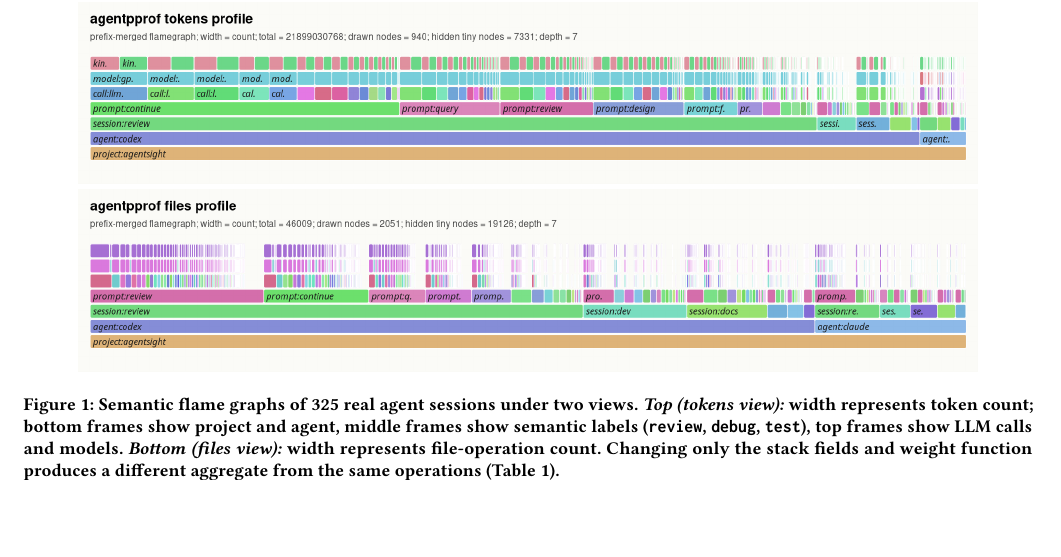
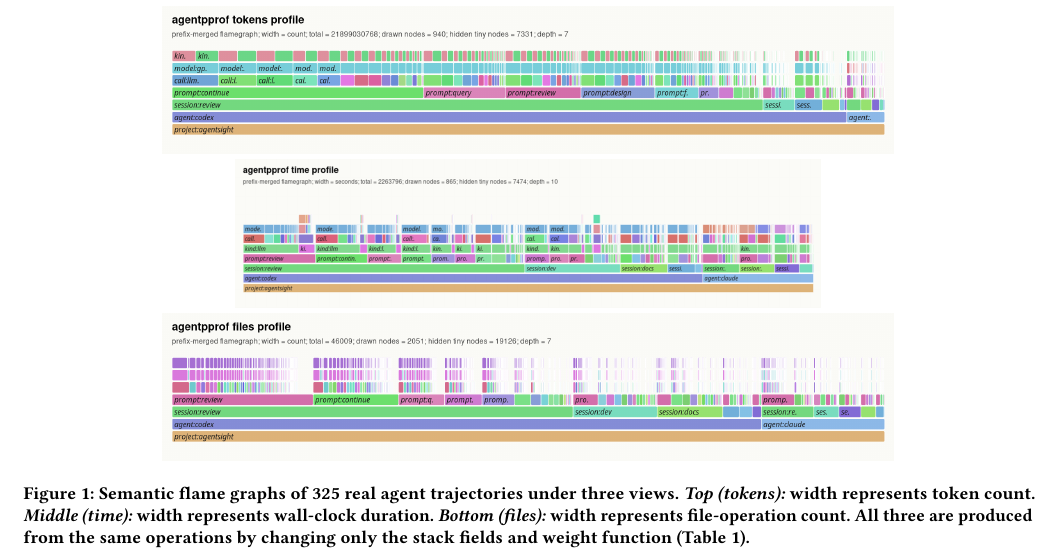
Before and after one commit to yunwei37/agentpprof-paper, a LaTeX paper (main.tex): part of page 2 of 8, cut so that both start at the same text, the shorter picture padded with empty space. Compiled offline with pdfLaTeX.

Commit message:
Add flame graph for time visualization in agent profiling

```diff
--- a/main.tex
+++ b/main.tex
@@ -151,18 +151,17 @@ function calls produce stack frames.
 
 \begin{figure*}[t]
 \centering
-\includegraphics[width=\linewidth,height=3.2cm,keepaspectratio]{figures/flamegraph-tokens.png}\\[2pt]
-\includegraphics[width=\linewidth,height=3.2cm,keepaspectratio]{figures/flamegraph-files.png}
-\caption{Semantic flame graphs of 325 real agent sessions under two
-views. \emph{Top (tokens view):} width represents token count; bottom
-frames show project and agent, middle frames show semantic labels
-(\texttt{review}, \texttt{debug}, \texttt{test}), top frames show LLM
-calls and models. \emph{Bottom (files view):} width represents
-file-operation count. Changing only the stack fields and weight
-function produces a different aggregate from the same operations
-(Table~\ref{tab:views}).}
-\Description{Two wide flame graphs showing token budget and file-access
-distributions across sessions and prompt categories.}
+\includegraphics[width=\linewidth,height=2.6cm,keepaspectratio]{figures/flamegraph-tokens.png}\\[2pt]
+\includegraphics[width=\linewidth,height=2.6cm,keepaspectratio]{figures/flamegraph-time.png}\\[2pt]
+\includegraphics[width=\linewidth,height=2.6cm,keepaspectratio]{figures/flamegraph-files.png}
+\caption{Semantic flame graphs of 325 real agent trajectories under
+three views. \emph{Top (tokens):} width represents token count.
+\emph{Middle (time):} width represents wall-clock duration.
+\emph{Bottom (files):} width represents file-operation count.
+All three are produced from the same operations by changing only the
+stack fields and weight function (Table~\ref{tab:views}).}
+\Description{Three wide flame graphs showing token budget, time, and
+file-access distributions across sessions and prompt categories.}
 \label{fig:flamegraph}
 \end{figure*}
 
```
Also changed, not shown: figures/flamegraph-time.png (added).
